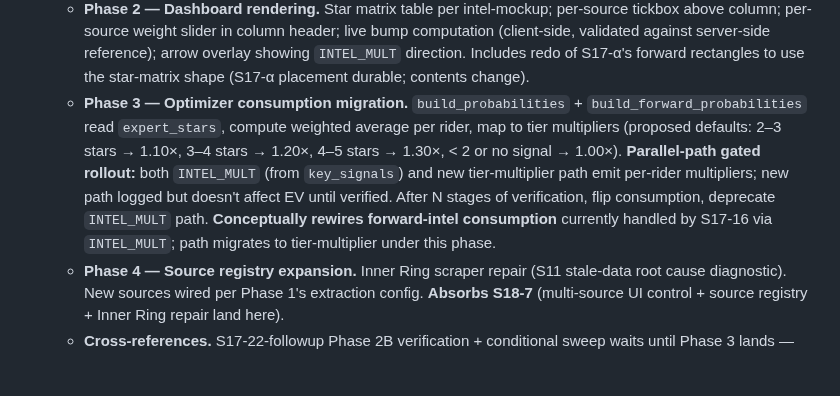
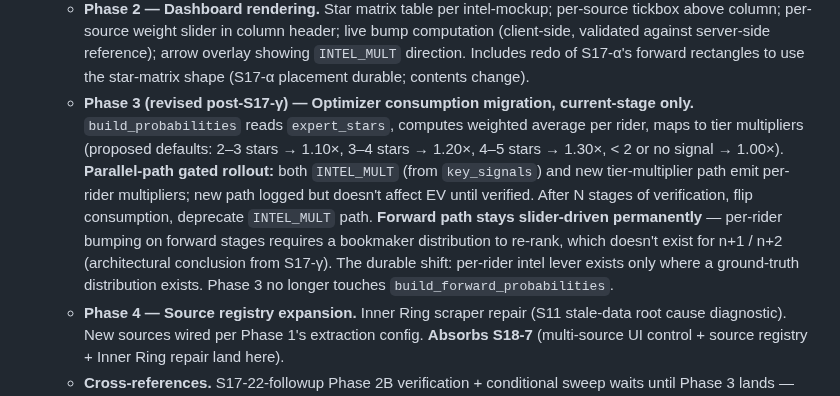
Before and after one commit to lstol/Holdet-v3, a Markdown page: ROADMAP.md, the part around one of its changes. GitHub-like rendering; blank space fills up the shorter version.

```diff
--- a/ROADMAP.md
+++ b/ROADMAP.md
@@ -281,7 +283,7 @@ Originally Sub-B (single ~2-3 day implementation). Mid-S17 evaluated B1/B2 split
 - ⏳ **S17-INTEL** *(2026-05-12, multi-phase, absorbs S18-7)* — Multi-source intel-table architectural redesign. Replaces `key_signals` (Haiku-synthesized direction/strength tuples per rider) with **per-source star matrix** (per-rider 1–5 star ratings per source, weighted-averaged into tier multipliers). Live slider updates, per-source tickboxes for include/exclude, source freshness gating. **Architectural shift:** source weights become real numerical multipliers, not prompt-string nudges (per S17-1 Sub-B Design Diagnostic).
   - **Phase 1 — Schema + per-source star extraction.** Haiku prompt extracts per-rider stars per source; quality gate (rider-name match rate); new schema field `intel.expert_stars: {rider_name: {source_name: rating}}`. No UI, no optimizer change. Article-based sources only (Twitter excluded — too many non-experts). Initial source list: TV2/Axelgaard, Feltet, Inner Ring (repair), cyclinguptodate, idlprocycling, cyclingstage, cyclingnews, escapecollective, domestiquecycling.
   - **Phase 2 — Dashboard rendering.** Star matrix table per intel-mockup; per-source tickbox above column; per-source weight slider in column header; live bump computation (client-side, validated against server-side reference); arrow overlay showing `INTEL_MULT` direction. Includes redo of S17-α's forward rectangles to use the star-matrix shape (S17-α placement durable; contents change).
-  - **Phase 3 — Optimizer consumption migration.** `build_probabilities` + `build_forward_probabilities` read `expert_stars`, compute weighted average per rider, map to tier multipliers (proposed defaults: 2–3 stars → 1.10×, 3–4 stars → 1.20×, 4–5 stars → 1.30×, < 2 or no signal → 1.00×). **Parallel-path gated rollout:** both `INTEL_MULT` (from `key_signals`) and new tier-multiplier path emit per-rider multipliers; new path logged but doesn't affect EV until verified. After N stages of verification, flip consumption, deprecate `INTEL_MULT` path. **Conceptually rewires forward-intel consumption** currently handled by S17-16 via `INTEL_MULT`; path migrates to tier-multiplier under this phase.
+  - **Phase 3 (revised post-S17-γ) — Optimizer consumption migration, current-stage only.** `build_probabilities` reads `expert_stars`, computes weighted average per rider, maps to tier multipliers (proposed defaults: 2–3 stars → 1.10×, 3–4 stars → 1.20×, 4–5 stars → 1.30×, < 2 or no signal → 1.00×). **Parallel-path gated rollout:** both `INTEL_MULT` (from `key_signals`) and new tier-multiplier path emit per-rider multipliers; new path logged but doesn't affect EV until verified. After N stages of verification, flip consumption, deprecate `INTEL_MULT` path. **Forward path stays slider-driven permanently** — per-rider bumping on forward stages requires a bookmaker distribution to re-rank, which doesn't exist for n+1 / n+2 (architectural conclusion from S17-γ). The durable shift: per-rider intel lever exists only where a ground-truth distribution exists. Phase 3 no longer touches `build_forward_probabilities`.
   - **Phase 4 — Source registry expansion.** Inner Ring scraper repair (S11 stale-data root cause diagnostic). New sources wired per Phase 1's extraction config. **Absorbs S18-7** (multi-source UI control + source registry + Inner Ring repair land here).
   - **Cross-references.** S17-22-followup Phase 2B verification + conditional sweep waits until Phase 3 lands — EV-inversion calibration substrate changes again under the tier-multiplier migration. S18-1 mid-Giro INTEL_MULT calibration becomes the calibration target for the tier-multiplier defaults under Phase 3.
   - **Epistemic shape — "missing stars ≠ zero".** Riders not rated by any source receive 1.0× multiplier (no signal → no lift), not a penalty. Same shape as S17-29 odds invariant (zero ≡ missing); avoid imputing absence as a downvote.
```
Also changed, not shown: other parts of ROADMAP.md (+2 -0 lines), CLAUDE_SESSION.md (+5 -4 lines).
